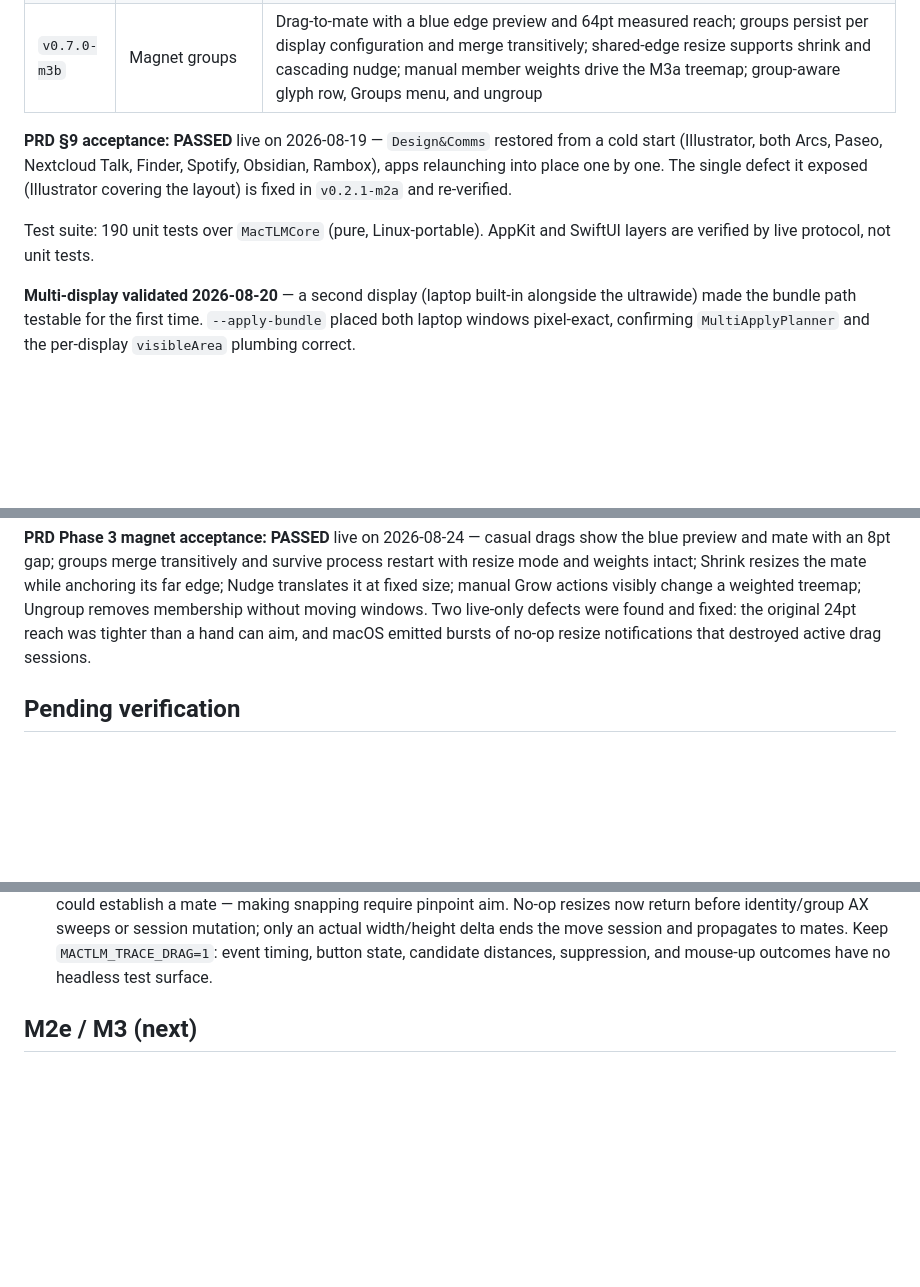
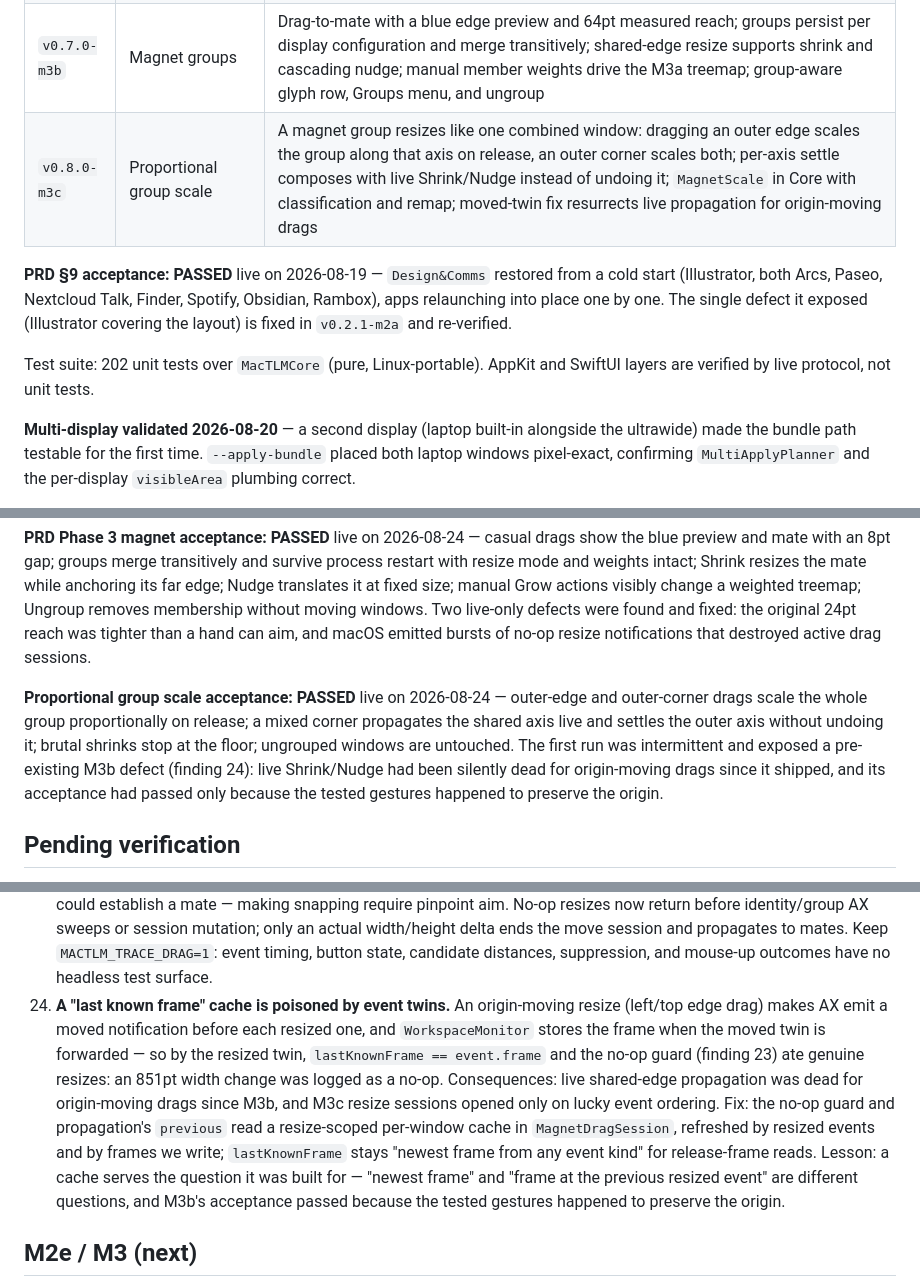
Before and after one commit to vhark/Ferrite, a Markdown page: docs/BACKLOG.md, 3 parts joined by grey strips. GitHub-like rendering; blank space fills up the shorter version.

Commit message:
docs: M3c shipped - proportional group scale verified live

```diff
--- a/docs/BACKLOG.md
+++ b/docs/BACKLOG.md
@@ -15,10 +15,11 @@ Living notes. Specs live in `docs/superpowers/specs/`, plans in `docs/superpower
 | `v0.5.0-m2d` | Hashed window identity | Window titles are never persisted; records and layout entries carry a salted per-install `titleHash`; live titles shown in Preferences only; legacy plaintext scrubbed from every namespace at startup; pin edits fixed to reach every namespace holding the slot |
 | `v0.6.0-m3a` | Preset reflow solvers | `GroupLayoutSolver` in Core: columns, rows, grid, main+side, weight-proportional symmetric partition, and the weighted treemap with centre/left/right bias plus minimum-size clamping; menu gains a "Reflow this display" glyph row where each icon is drawn by the solver itself; exclusion defaults are now evidence-based (`--probe-frame`) and Illustrator is managed like any other app |
 | `v0.7.0-m3b` | Magnet groups | Drag-to-mate with a blue edge preview and 64pt measured reach; groups persist per display configuration and merge transitively; shared-edge resize supports shrink and cascading nudge; manual member weights drive the M3a treemap; group-aware glyph row, Groups menu, and ungroup |
+| `v0.8.0-m3c` | Proportional group scale | A magnet group resizes like one combined window: dragging an outer edge scales the group along that axis on release, an outer corner scales both; per-axis settle composes with live Shrink/Nudge instead of undoing it; `MagnetScale` in Core with classification and remap; moved-twin fix resurrects live propagation for origin-moving drags |
 
 **PRD §9 acceptance: PASSED** live on 2026-08-19 — `Design&Comms` restored from a cold start (Illustrator, both Arcs, Paseo, Nextcloud Talk, Finder, Spotify, Obsidian, Rambox), apps relaunching into place one by one. The single defect it exposed (Illustrator covering the layout) is fixed in `v0.2.1-m2a` and re-verified.
 
-Test suite: 190 unit tests over `MacTLMCore` (pure, Linux-portable). AppKit and SwiftUI layers are verified by live protocol, not unit tests.
+Test suite: 202 unit tests over `MacTLMCore` (pure, Linux-portable). AppKit and SwiftUI layers are verified by live protocol, not unit tests.
 
 **Multi-display validated 2026-08-20** — a second display (laptop built-in alongside the ultrawide) made the bundle path testable for the first time. `--apply-bundle` placed both laptop windows pixel-exact, confirming `MultiApplyPlanner` and the per-display `visibleArea` plumbing correct.
 
@@ -27,6 +28,8 @@ Test suite: 190 unit tests over `MacTLMCore` (pure, Linux-portable). AppKit and
 **PRD Phase 3 solver acceptance: PASSED** live on 2026-08-21 — the glyph row reflows the ultrawide's windows into every even preset, and the weighted treemap places the frontmost window largest with the bias controlling which side it occupies. Illustrator participates, confirming the exclude-list change. Drag-to-mate grouping and shared-edge resize remain for M3b, so today's weights come from stacking order rather than manual rank.
 
 **PRD Phase 3 magnet acceptance: PASSED** live on 2026-08-24 — casual drags show the blue preview and mate with an 8pt gap; groups merge transitively and survive process restart with resize mode and weights intact; Shrink resizes the mate while anchoring its far edge; Nudge translates it at fixed size; manual Grow actions visibly change a weighted treemap; Ungroup removes membership without moving windows. Two live-only defects were found and fixed: the original 24pt reach was tighter than a hand can aim, and macOS emitted bursts of no-op resize notifications that destroyed active drag sessions.
+
+**Proportional group scale acceptance: PASSED** live on 2026-08-24 — outer-edge and outer-corner drags scale the whole group proportionally on release; a mixed corner propagates the shared axis live and settles the outer axis without undoing it; brutal shrinks stop at the floor; ungrouped windows are untouched. The first run was intermittent and exposed a pre-existing M3b defect (finding 24): live Shrink/Nudge had been silently dead for origin-moving drags since it shipped, and its acceptance had passed only because the tested gestures happened to preserve the origin.
 
 ## Pending verification
 
@@ -57,6 +60,7 @@ Test suite: 190 unit tests over `MacTLMCore` (pure, Linux-portable). AppKit and
 21. **An inherited exclude list is a set of assumptions, not measurements.** The default `ExcludeList` was seeded from Rectangle's known-hostile set and never checked against this app's own AX driver. `--probe-frame <bundleID>` settles it: it nudges the app's first eligible window by (40, 20), reads the frame back, prints requested vs achieved with an ACCEPTS/REFUSES verdict, then restores the original frame. Illustrator (2026-08-21) requested `(40.0, 50.0, 5841.0, 2130.0)` and achieved exactly that — it ACCEPTS frame changes, so it was removed from the defaults. After Effects and MATLAB were not running and stay excluded on Rectangle's authority until someone can probe them. Consequence: templates now *place* Illustrator instead of only launching it, so PRD §9's "launched, not placed" note no longer applies to it — and the excluded-app stacking path (finding 8) is exercised only by the two remaining defaults.
 22. **A gesture threshold must be measured with a hand, not chosen in a unit test.** Mating geometry passed every property test at a 24pt reach but felt broken on a 7680px display. `MACTLM_TRACE_DRAG=1` measured deliberate attempts at 25–85pt with 0.98–1.00 perpendicular overlap; the only genuine near miss was a 23pt corner graze with overlap 0.02. The overlap gate prevents accidents, so reach is now 64pt while perpendicular alignment stays 24pt — coarse intent can be generous without silently straightening a deliberate offset. Four regressions lock the distinction.
 23. **AX can report a resize that resized nothing.** During one ordinary drag, macOS emitted 14 `kAXWindowResizedNotification`s in 150ms with byte-identical previous/current frames. The M3b handler ended the drag session on every resized notification before checking geometry, so only the last moved events before mouse-up could establish a mate — making snapping require pinpoint aim. No-op resizes now return before identity/group AX sweeps or session mutation; only an actual width/height delta ends the move session and propagates to mates. Keep `MACTLM_TRACE_DRAG=1`: event timing, button state, candidate distances, suppression, and mouse-up outcomes have no headless test surface.
+24. **A "last known frame" cache is poisoned by event twins.** An origin-moving resize (left/top edge drag) makes AX emit a moved notification before each resized one, and `WorkspaceMonitor` stores the frame when the moved twin is forwarded — so by the resized twin, `lastKnownFrame == event.frame` and the no-op guard (finding 23) ate genuine resizes: an 851pt width change was logged as a no-op. Consequences: live shared-edge propagation was dead for origin-moving drags since M3b, and M3c resize sessions opened only on lucky event ordering. Fix: the no-op guard and propagation's `previous` read a resize-scoped per-window cache in `MagnetDragSession`, refreshed by resized events and by frames we write; `lastKnownFrame` stays "newest frame from any event kind" for release-frame reads. Lesson: a cache serves the question it was built for — "newest frame" and "frame at the previous resized event" are different questions, and M3b's acceptance passed because the tested gestures happened to preserve the origin.
 
 ## M2e / M3 (next)
 
```
Also changed, not shown: 1 other file.
